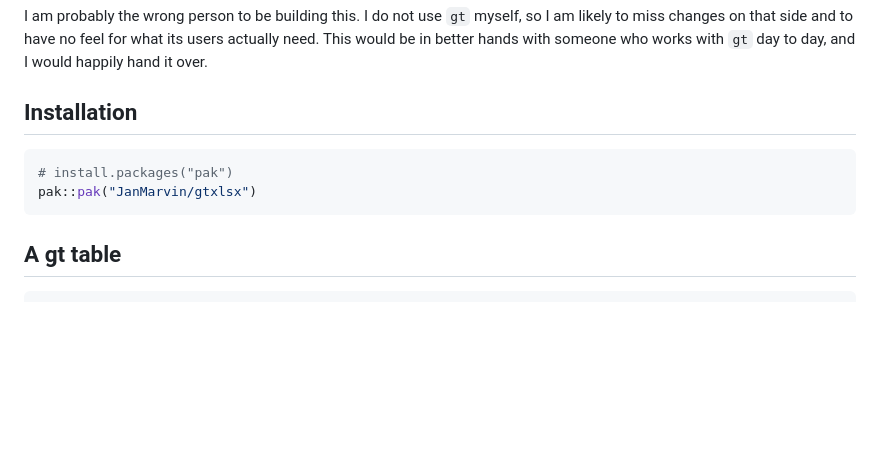
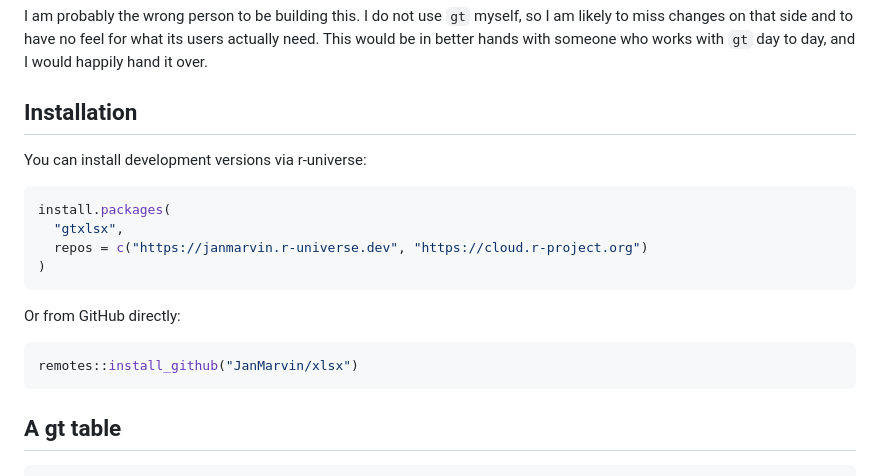
Before and after one commit to JanMarvin/gtxlsx, a Markdown page: README.md, the part around one of its changes. Rendered like a GitHub page; blank space fills up the shorter version.

````diff
--- a/README.md
+++ b/README.md
@@ -21,9 +28,18 @@ users actually need. This would be in better hands with someone who works with
 
 ## Installation
 
+You can install development versions via r-universe:
 ```r
-# install.packages("pak")
-pak::pak("JanMarvin/gtxlsx")
+install.packages(
+  "gtxlsx",
+  repos = c("https://janmarvin.r-universe.dev", "https://cloud.r-project.org")
+)
+```
+
+Or from GitHub directly:
+
+```r
+remotes::install_github("JanMarvin/xlsx")
 ```
 
 ## A gt table
````
Also changed, not shown: other parts of README.md (+7 -0 lines).
